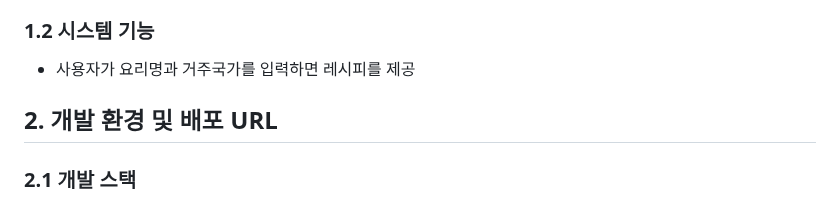
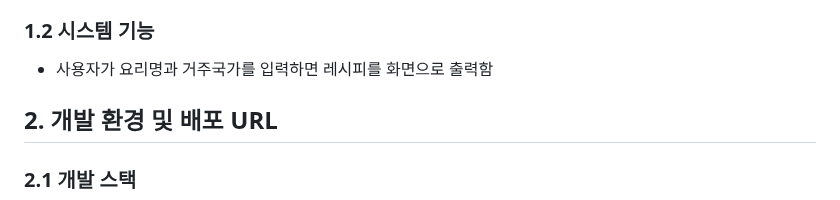
Before and after one commit to northeast23/Chantak, a Markdown page: README.md, the part around the change. Drawn GitHub-style.

```diff
--- a/README.md
+++ b/README.md
@@ -14,7 +14,7 @@
 
 
 ### 1.2 시스템 기능
--  사용자가 요리명과 거주국가를 입력하면 레시피를 제공
+-  사용자가 요리명과 거주국가를 입력하면 레시피를 화면으로 출력함
 
 ## 2. 개발 환경 및 배포 URL
 ### 2.1 개발 스택
```
